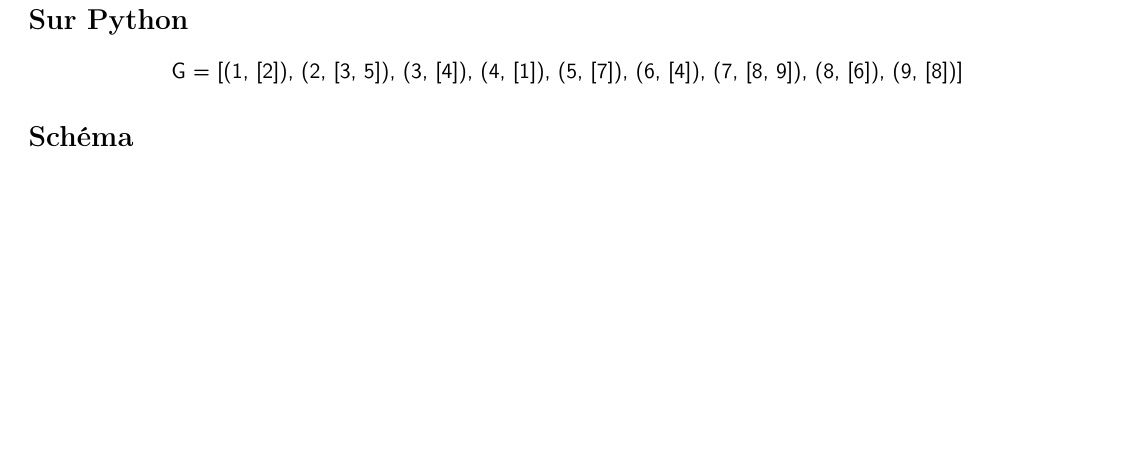
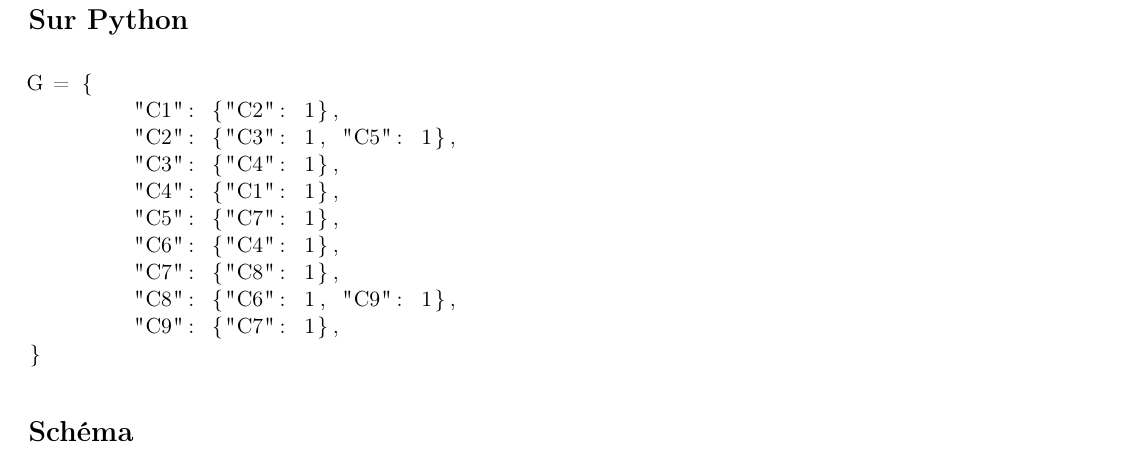
Before and after one commit to Ornii/plateforme-ferroviaire, a LaTeX document (tiny_circuit/graph/graph.tex): part of page 2 of 2, cut so that both start at the same text, the shorter picture padded with empty space. Compiled offline with pdfLaTeX.

Commit message:
Update graph

```diff
--- a/tiny_circuit/graph/graph.tex
+++ b/tiny_circuit/graph/graph.tex
@@ -6,6 +6,7 @@
 \usepackage{xcolor}
 \usepackage{amsmath}
 \usepackage{blkarray}
+\usepackage{listings}
 
 \definecolor{mylightblue}{HTML}{6699FF}
 \definecolor{myblue}{HTML}{3366CC}
@@ -79,7 +80,19 @@
 	$$
 	\section*{Sur Python}
 		\begin{center}
-			\textsf{G = [(1, [2]), (2, [3, 5]), (3, [4]), (4, [1]), (5, [7]), (6, [4]), (7, [8, 9]), (8, [6]), (9, [8])]}
+			\begin{lstlisting}[language=Python]
+G = {
+	"C1": {"C2": 1},
+	"C2": {"C3": 1, "C5": 1},
+	"C3": {"C4": 1},
+	"C4": {"C1": 1},
+	"C5": {"C7": 1},
+	"C6": {"C4": 1},
+	"C7": {"C8": 1},
+	"C8": {"C6": 1, "C9": 1},
+	"C9": {"C7": 1},
+}
+			\end{lstlisting}
 		\end{center}
 	\section*{Schéma}
 	\begin{center}
```
Also changed, not shown: tiny_circuit/graph/graph.pdf, tiny_circuit/graph/graph.tex (10 more changed lines).
